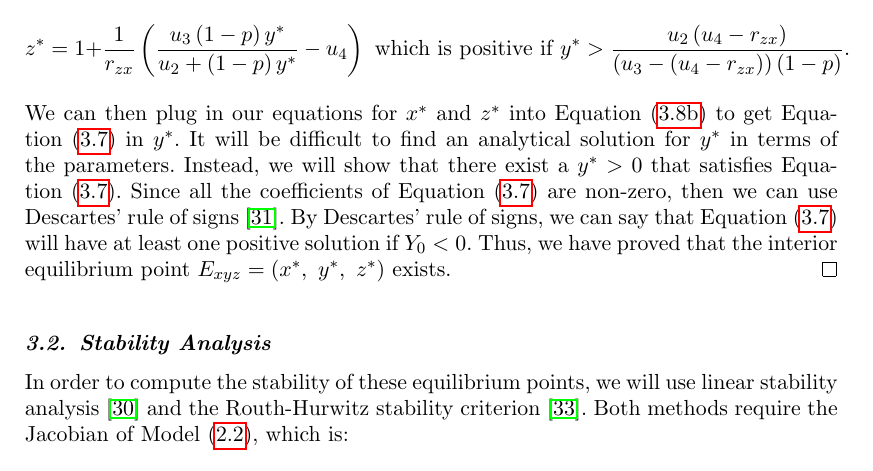
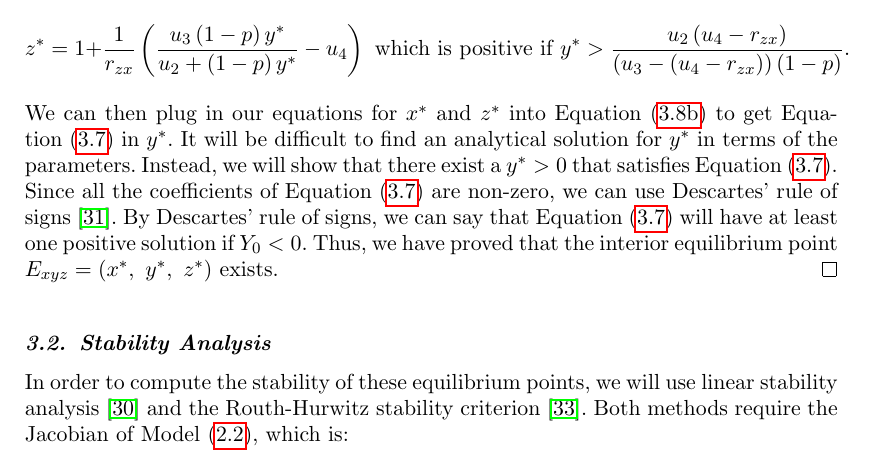
Before and after one commit to rkp1503/Complex-Dynamics-of-a-Three-Species-Ecosystem, a LaTeX document (report/main.tex, which reads report/contents/equilibria-analysis.tex): part of page 11 of 30, cut so that both start at the same text. Compiled offline with pdfLaTeX; a missing bibliography style is replaced by a similar one.

Commit message:
Update equilibria-analysis.tex

```diff
--- a/report/contents/equilibria-analysis.tex
+++ b/report/contents/equilibria-analysis.tex
@@ -173,7 +173,7 @@ We will start by identifying all the equilibria of \myref[Model]{model:rayla-eph
     \begin{equation*}
         z^*=1+\frac{1}{r_{zx}}\left(\frac{u_3\left(1-p\right)y^*}{u_2+\left(1-p\right)y^*}-u_4\right)\text{ which is positive if }y^*>\frac{u_2\left(u_4-r_{zx}\right)}{\left(u_3-\left(u_4-r_{zx}\right)\right)\left(1-p\right)}.
     \end{equation*}
-    We can then plug in our equations for $x^*$ and $z^*$ into \myref[Equation]{eq:interior-y} to get \myref[Equation]{eq:interior-Y} in $y^*$. It will be difficult to find an analytical solution for $y^*$ in terms of the parameters. Instead, we will show that there exist a $y^*>0$ that satisfies \myref[Equation]{eq:interior-Y}. Since all the coefficients of \myref[Equation]{eq:interior-Y} are non-zero, then we can use Descartes' rule of signs~\cite{WANG2004525526}. By Descartes' rule of signs, we can say that \myref[Equation]{eq:interior-Y} will have at least one positive solution if $Y_0<0$. Thus, we have proved that the interior equilibrium point $E_{xyz}=\left(x^*,\ y^*,\ z^*\right)$ exists.
+    We can then plug in our equations for $x^*$ and $z^*$ into \myref[Equation]{eq:interior-y} to get \myref[Equation]{eq:interior-Y} in $y^*$. It will be difficult to find an analytical solution for $y^*$ in terms of the parameters. Instead, we will show that there exist a $y^*>0$ that satisfies \myref[Equation]{eq:interior-Y}. Since all the coefficients of \myref[Equation]{eq:interior-Y} are non-zero, we can use Descartes' rule of signs~\cite{WANG2004525526}. By Descartes' rule of signs, we can say that \myref[Equation]{eq:interior-Y} will have at least one positive solution if $Y_0<0$. Thus, we have proved that the interior equilibrium point $E_{xyz}=\left(x^*,\ y^*,\ z^*\right)$ exists.
 \end{proof}
 
 \subsection{Stability Analysis}\label{subsec:stability-analysis}
```
